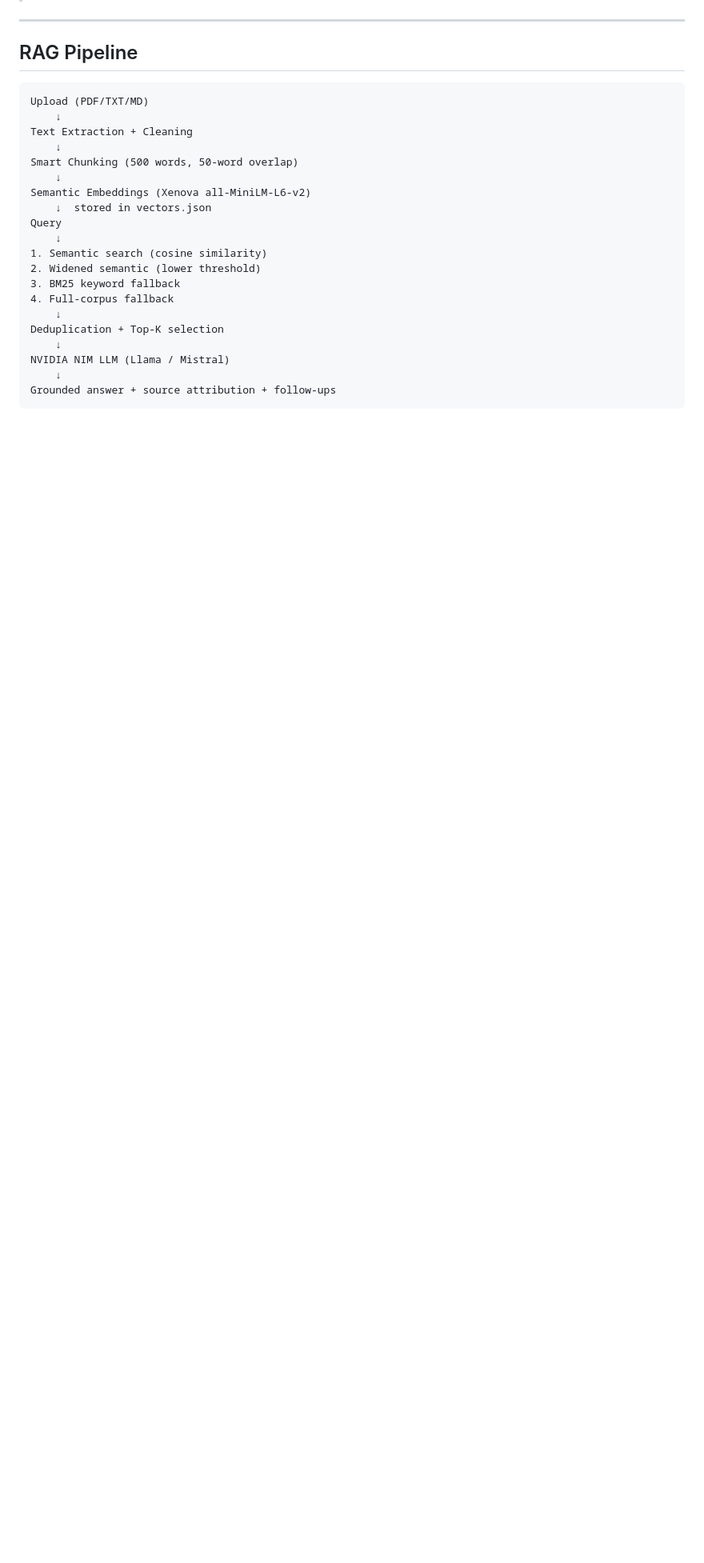
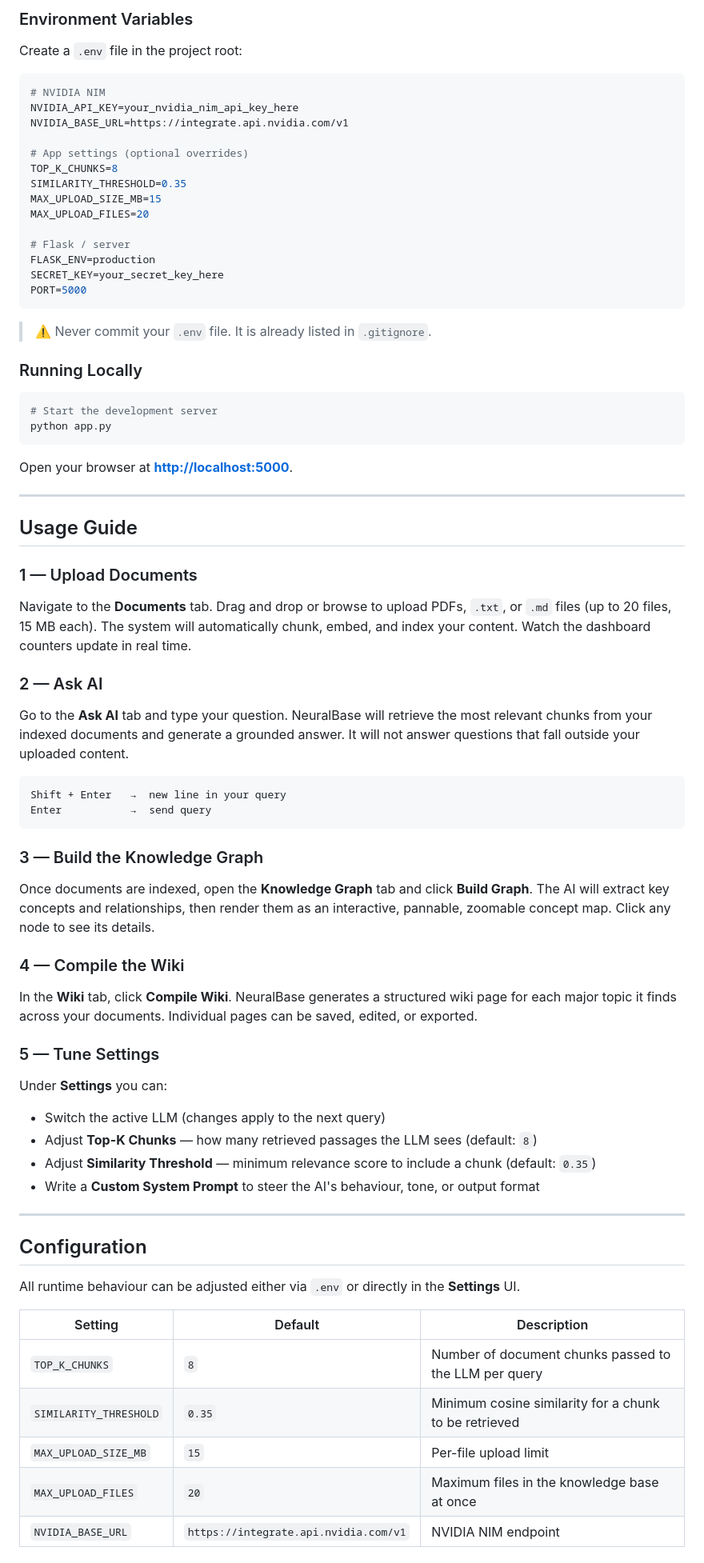
Before and after one commit to sakshii1411/neuralbase-final, a Markdown page: README.md, the part around one of its changes. Shown at 80% size. GitHub-like rendering; blank space fills up the shorter version.

````diff
--- a/README.md
+++ b/README.md
@@ -79,27 +142,80 @@ Go to the **Documents** tab → drag and drop a PDF, TXT, or MD file → it will
+### Environment Variables
+
+Create a `.env` file in the project root:
+
+```env
+# NVIDIA NIM
+NVIDIA_API_KEY=your_nvidia_nim_api_key_here
+NVIDIA_BASE_URL=https://integrate.api.nvidia.com/v1
+
+# App settings (optional overrides)
+TOP_K_CHUNKS=8
+SIMILARITY_THRESHOLD=0.35
+MAX_UPLOAD_SIZE_MB=15
+MAX_UPLOAD_FILES=20
+
+# Flask / server
+FLASK_ENV=production
+SECRET_KEY=your_secret_key_here
+PORT=5000
+```
+
+> ⚠️ Never commit your `.env` file. It is already listed in `.gitignore`.
+
+### Running Locally
+
+```bash
+# Start the development server
+python app.py
+```
+
+Open your browser at **[http://localhost:5000](http://localhost:5000)**.
 
 ---
 
-## RAG Pipeline
+## Usage Guide
+
+### 1 — Upload Documents
+
+Navigate to the **Documents** tab. Drag and drop or browse to upload PDFs, `.txt`, or `.md` files (up to 20 files, 15 MB each). The system will automatically chunk, embed, and index your content. Watch the dashboard counters update in real time.
+
+### 2 — Ask AI
+
+Go to the **Ask AI** tab and type your question. NeuralBase will retrieve the most relevant chunks from your indexed documents and generate a grounded answer. It will not answer questions that fall outside your uploaded content.
 
 ```
-Upload (PDF/TXT/MD)
-    ↓
-Text Extraction + Cleaning
-    ↓
-Smart Chunking (500 words, 50-word overlap)
-    ↓
-Semantic Embeddings (Xenova all-MiniLM-L6-v2)
-    ↓  stored in vectors.json
-Query
-    ↓
-1. Semantic search (cosine similarity)
-2. Widened semantic (lower threshold)
-3. BM25 keyword fallback
-4. Full-corpus fallback
-    ↓
-Deduplication + Top-K selection
-    ↓
-NVIDIA NIM LLM (Llama / Mistral)
-    ↓
-Grounded answer + source attribution + follow-ups
+Shift + Enter   →  new line in your query
+Enter           →  send query
 ```
+
+### 3 — Build the Knowledge Graph
+
+Once documents are indexed, open the **Knowledge Graph** tab and click **Build Graph**. The AI will extract key concepts and relationships, then render them as an interactive, pannable, zoomable concept map. Click any node to see its details.
+
+### 4 — Compile the Wiki
+
+In the **Wiki** tab, click **Compile Wiki**. NeuralBase generates a structured wiki page for each major topic it finds across your documents. Individual pages can be saved, edited, or exported.
+
+### 5 — Tune Settings
+
+Under **Settings** you can:
+
+- Switch the active LLM (changes apply to the next query)
+- Adjust **Top-K Chunks** — how many retrieved passages the LLM sees (default: `8`)
+- Adjust **Similarity Threshold** — minimum relevance score to include a chunk (default: `0.35`)
+- Write a **Custom System Prompt** to steer the AI's behaviour, tone, or output format
+
+---
+
+## Configuration
+
+All runtime behaviour can be adjusted either via `.env` or directly in the **Settings** UI.
+
+| Setting | Default | Description |
+|---|---|---|
+| `TOP_K_CHUNKS` | `8` | Number of document chunks passed to the LLM per query |
+| `SIMILARITY_THRESHOLD` | `0.35` | Minimum cosine similarity for a chunk to be retrieved |
+| `MAX_UPLOAD_SIZE_MB` | `15` | Per-file upload limit |
+| `MAX_UPLOAD_FILES` | `20` | Maximum files in the knowledge base at once |
+| `NVIDIA_BASE_URL` | `https://integrate.api.nvidia.com/v1` | NVIDIA NIM endpoint |
+
````
Also changed, not shown: other parts of README.md (+185 -121 lines).
